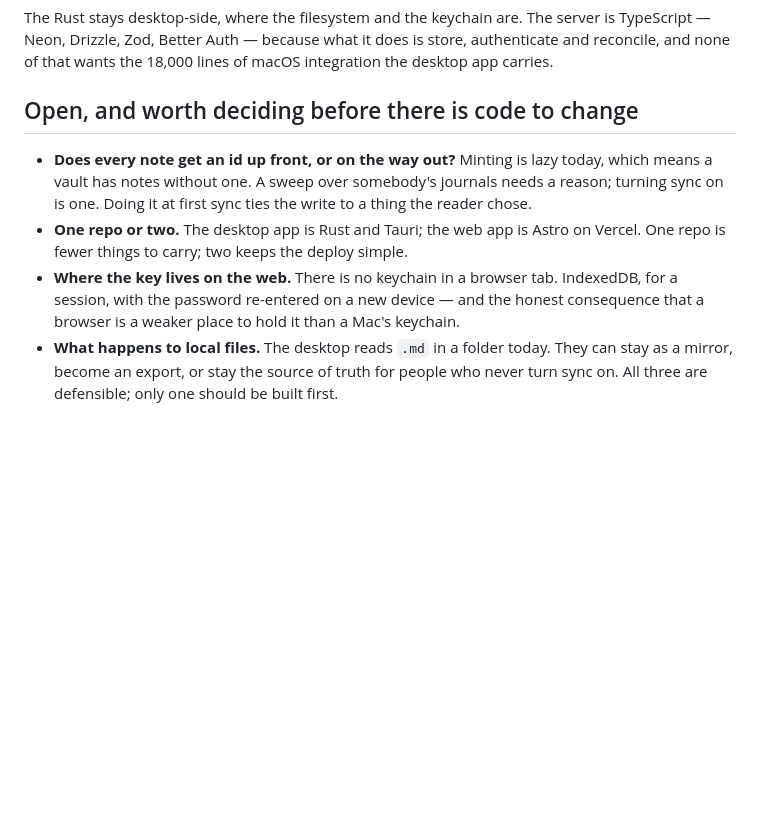
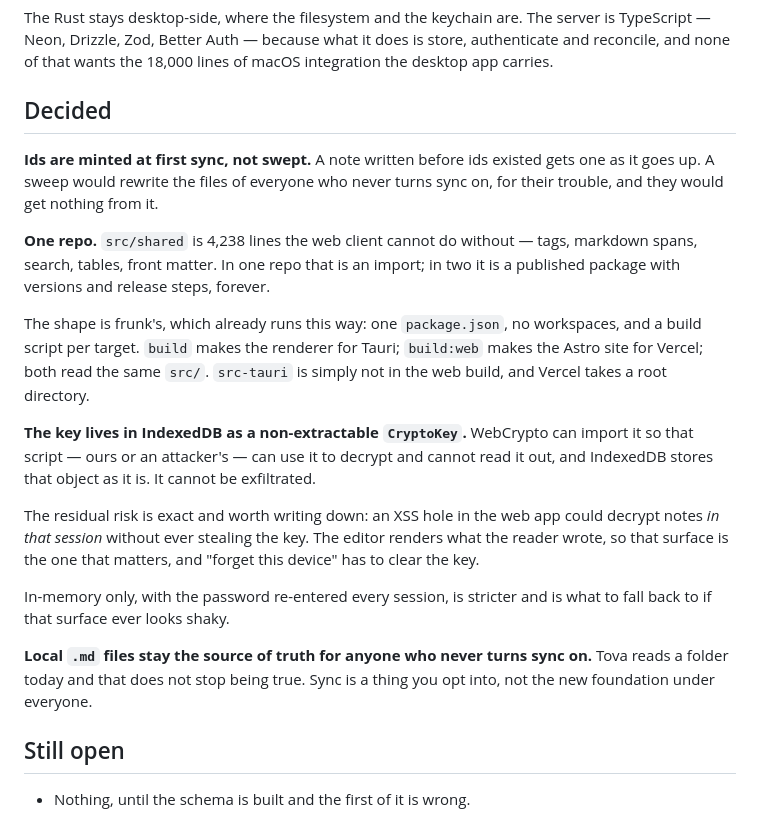
Before and after one commit to mark-mcdermott/tova, a Markdown page: docs/SYNC.md, the part around the change. GitHub-like rendering; blank space fills up the shorter version.

Commit message:
docs(sync): the four open decisions, answered
Ids at first sync rather than a sweep: the write belongs to someone who asked
for it, not to everyone who opens the app once.

One repo, shaped like frunk — one package.json, a build script per target,
src-tauri simply absent from the web build. The deciding argument is src/shared,
4,238 lines the web client cannot do without; in one repo that is an import and
in two it is a published package with versions, forever.

The key in IndexedDB as a non-extractable CryptoKey, which is a good deal
stronger than it sounds: script can use it and cannot read it out, so it cannot
be exfiltrated. The residual risk is written down rather than glossed — XSS
could decrypt in-session without stealing anything, which makes the editor's
own rendering surface the one that matters.

Local files stay the source of truth for anyone who never turns sync on.

```diff
--- a/docs/SYNC.md
+++ b/docs/SYNC.md
@@ -147,19 +147,39 @@ server is TypeScript — Neon, Drizzle, Zod, Better Auth — because what it doe
 is store, authenticate and reconcile, and none of that wants the 18,000 lines
 of macOS integration the desktop app carries.
 
-## Open, and worth deciding before there is code to change
+## Decided
 
-- **Does every note get an id up front, or on the way out?** Minting is lazy
-  today, which means a vault has notes without one. A sweep over somebody's
-  journals needs a reason; turning sync on is one. Doing it at first sync ties
-  the write to a thing the reader chose.
-- **One repo or two.** The desktop app is Rust and Tauri; the web app is Astro
-  on Vercel. One repo is fewer things to carry; two keeps the deploy simple.
-- **Where the key lives on the web.** There is no keychain in a browser tab.
-  IndexedDB, for a session, with the password re-entered on a new device — and
-  the honest consequence that a browser is a weaker place to hold it than a
-  Mac's keychain.
-- **What happens to local files.** The desktop reads `.md` in a folder today.
-  They can stay as a mirror, become an export, or stay the source of truth for
-  people who never turn sync on. All three are defensible; only one should be
-  built first.
+**Ids are minted at first sync, not swept.** A note written before ids existed
+gets one as it goes up. A sweep would rewrite the files of everyone who never
+turns sync on, for their trouble, and they would get nothing from it.
+
+**One repo.** `src/shared` is 4,238 lines the web client cannot do without —
+tags, markdown spans, search, tables, front matter. In one repo that is an
+import; in two it is a published package with versions and release steps,
+forever.
+
+The shape is frunk's, which already runs this way: one `package.json`, no
+workspaces, and a build script per target. `build` makes the renderer for
+Tauri; `build:web` makes the Astro site for Vercel; both read the same `src/`.
+`src-tauri` is simply not in the web build, and Vercel takes a root directory.
+
+**The key lives in IndexedDB as a non-extractable `CryptoKey`.** WebCrypto can
+import it so that script — ours or an attacker's — can use it to decrypt and
+cannot read it out, and IndexedDB stores that object as it is. It cannot be
+exfiltrated.
+
+The residual risk is exact and worth writing down: an XSS hole in the web app
+could decrypt notes _in that session_ without ever stealing the key. The
+editor renders what the reader wrote, so that surface is the one that matters,
+and "forget this device" has to clear the key.
+
+In-memory only, with the password re-entered every session, is stricter and
+is what to fall back to if that surface ever looks shaky.
+
+**Local `.md` files stay the source of truth for anyone who never turns sync
+on.** Tova reads a folder today and that does not stop being true. Sync is a
+thing you opt into, not the new foundation under everyone.
+
+## Still open
+
+- Nothing, until the schema is built and the first of it is wrong.
```
